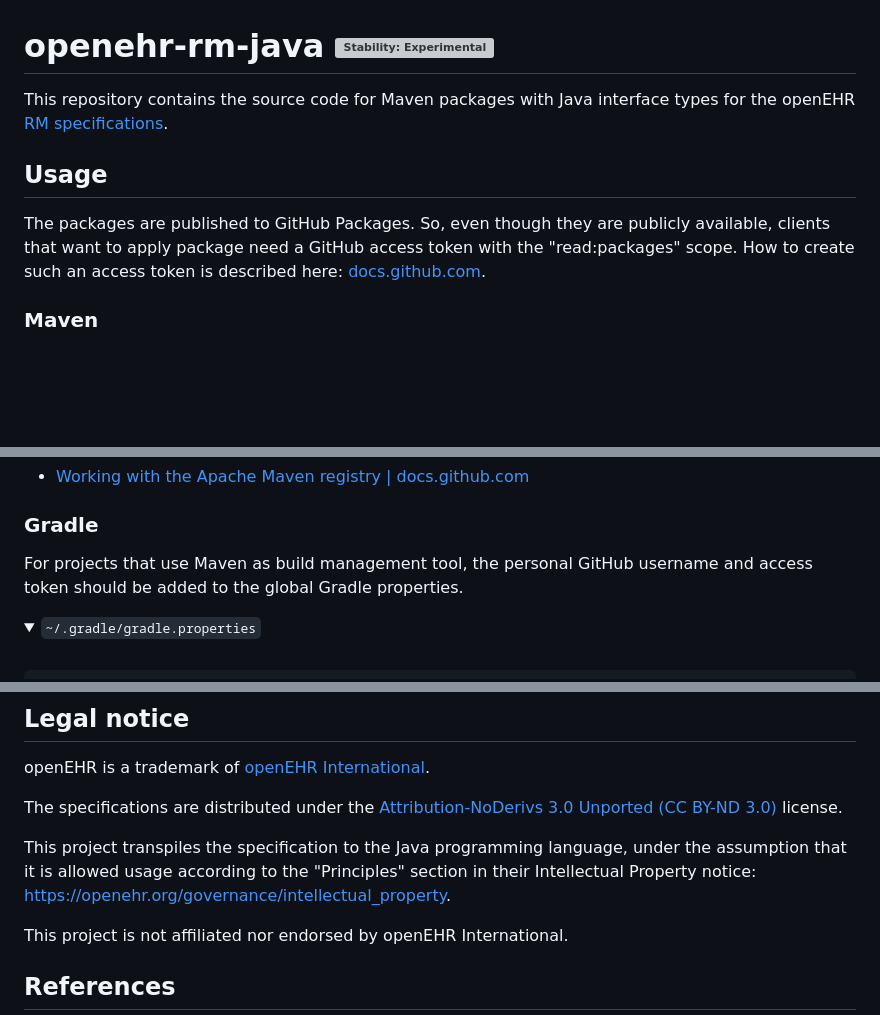
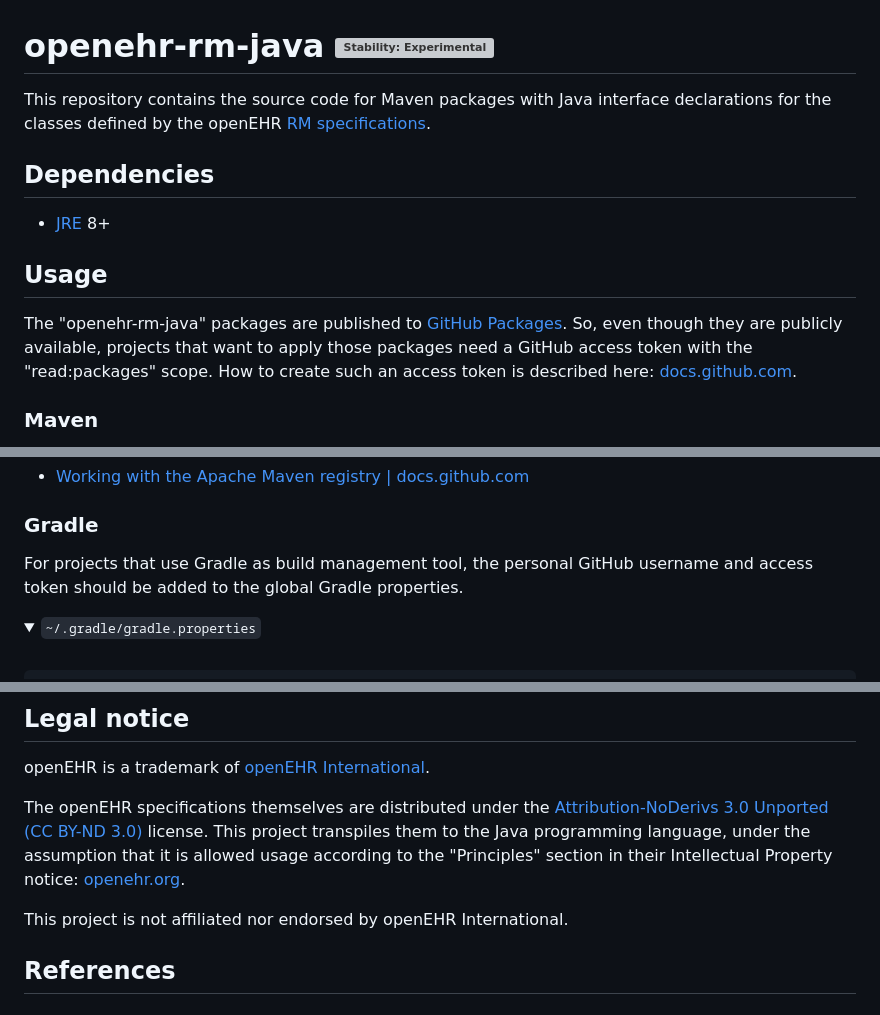
Before and after one commit to openehr4j/openehr-rm-4j, a Markdown page: README.md, 3 parts joined by grey strips. Rendered like a GitHub page; folded sections open; blank space fills up the shorter version; grey boxes are pictures that could not be loaded.

Commit message:
docs: improve wording

```diff
--- a/README.md
+++ b/README.md
@@ -1,11 +1,15 @@
 # openehr-rm-java [![Stability: Experimental](https://masterminds.github.io/stability/experimental.svg)](https://masterminds.github.io/stability/experimental.html)
 
-This repository contains the source code for Maven packages with Java interface types for the openEHR [RM specifications](https://specifications.openehr.org/releases/RM).
+This repository contains the source code for Maven packages with Java interface declarations for the classes defined by the openEHR [RM specifications](https://specifications.openehr.org/releases/RM).
+
+## Dependencies
+
+- [JRE](https://en.wikipedia.org/wiki/Java_(software_platform)#Java_Runtime_Environment) 8+
 
 ## Usage
 
-The packages are published to GitHub Packages.
-So, even though they are publicly available, clients that want to apply package need a GitHub access token with the "read:packages" scope.
+The "openehr-rm-java" packages are published to [GitHub Packages](https://github.com/features/packages).
+So, even though they are publicly available, projects that want to apply those packages need a GitHub access token with the "read:packages" scope.
 How to create such an access token is described here: [docs.github.com](https://docs.github.com/en/authentication/keeping-your-account-and-data-secure/creating-a-personal-access-token).
 
 ### Maven
@@ -124,7 +128,7 @@ Then the dependencies to the "openehr-rm-java" packages can be declared inside t
 
 ### Gradle
 
-For projects that use Maven as build management tool, the personal GitHub username and access token should be added to the global Gradle properties.
+For projects that use Gradle as build management tool, the personal GitHub username and access token should be added to the global Gradle properties.
 
 <details>
   <summary><code>~/.gradle/gradle.properties</code></summary>
@@ -208,9 +212,8 @@ The packages are automatically published after the creation of a new GitHub rele
 
 openEHR is a trademark of [openEHR International](https://openehr.org/about/contacts).
 
-The specifications are distributed under the [Attribution-NoDerivs 3.0 Unported (CC BY-ND 3.0)](https://creativecommons.org/licenses/by-nd/3.0/deed.en_GB) license.
-
-This project transpiles the specification to the Java programming language, under the assumption that it is allowed usage according to the "Principles" section in their Intellectual Property notice: https://openehr.org/governance/intellectual_property.
+The openEHR specifications themselves are distributed under the [Attribution-NoDerivs 3.0 Unported (CC BY-ND 3.0)](https://creativecommons.org/licenses/by-nd/3.0/deed.en_GB) license.
+This project transpiles them to the Java programming language, under the assumption that it is allowed usage according to the "Principles" section in their Intellectual Property notice: [openehr.org](https://openehr.org/governance/intellectual_property).
 
 This project is not affiliated nor endorsed by openEHR International.
 
```
Also changed, not shown: other parts of README.md (+1 -1 lines).
